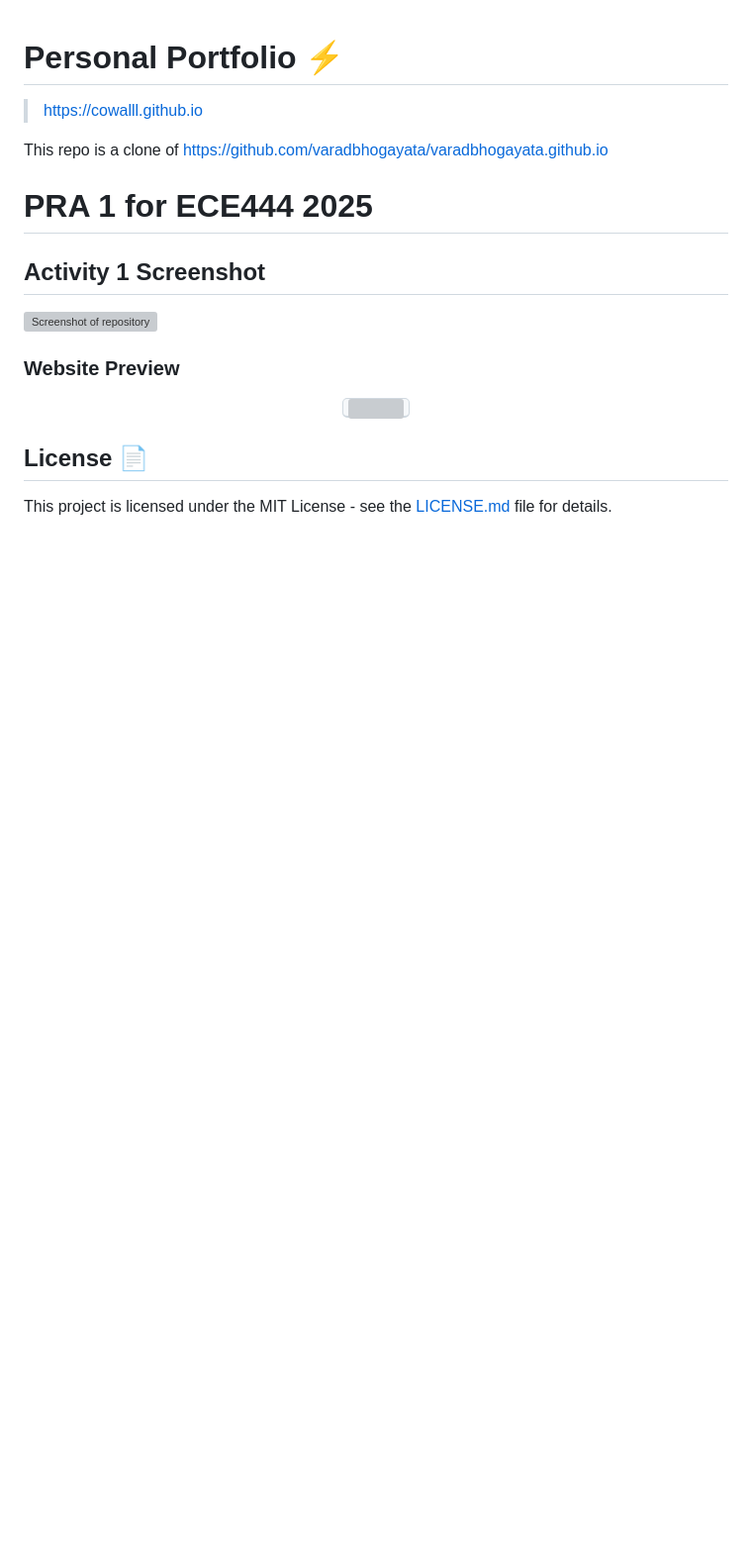
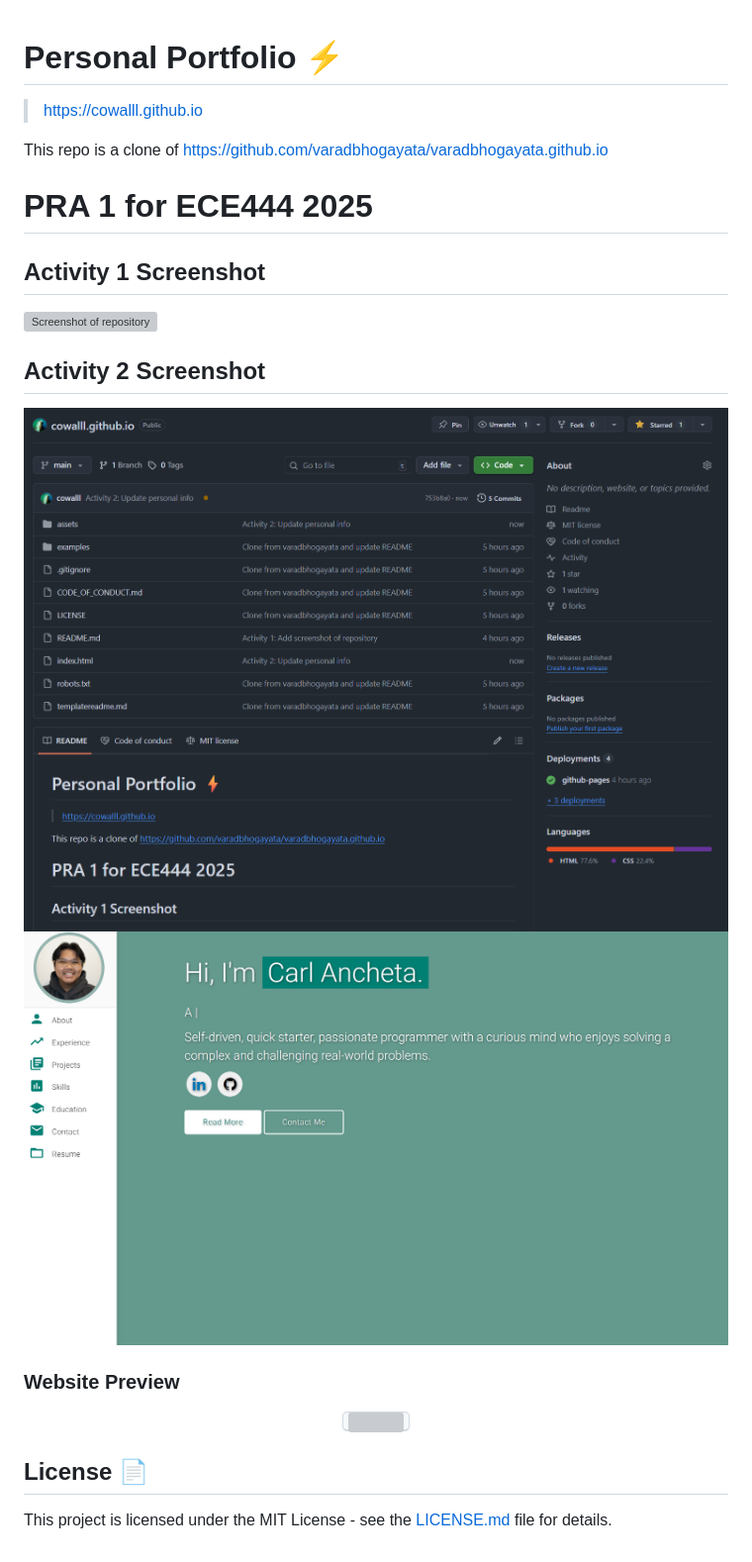
Before and after one commit to cowalll/cowalll.github.io, a Markdown page: README.md, the part around the change. Shown: that part at 99% size. GitHub-like rendering; pictures changed too: assets/img/activity2_repo.png (added), assets/img/activity2_website.png (added); blank space fills up the shorter version; grey boxes are pictures that could not be loaded.

Commit message:
Activity 2: update README

```diff
--- a/README.md
+++ b/README.md
@@ -9,6 +9,10 @@ This repo is a clone of https://github.com/varadbhogayata/varadbhogayata.github.
 ## Activity 1 Screenshot
 ![Screenshot of repository](assets/img/activity1.png)
 
+## Activity 2 Screenshot
+![Screenshot of reposity](assets/img/activity2_repo.png)
+![Screenshot of website](assets/img/activity2_website.png)
+
 ### Website Preview
 <p align="center">
   <kbd>
```
